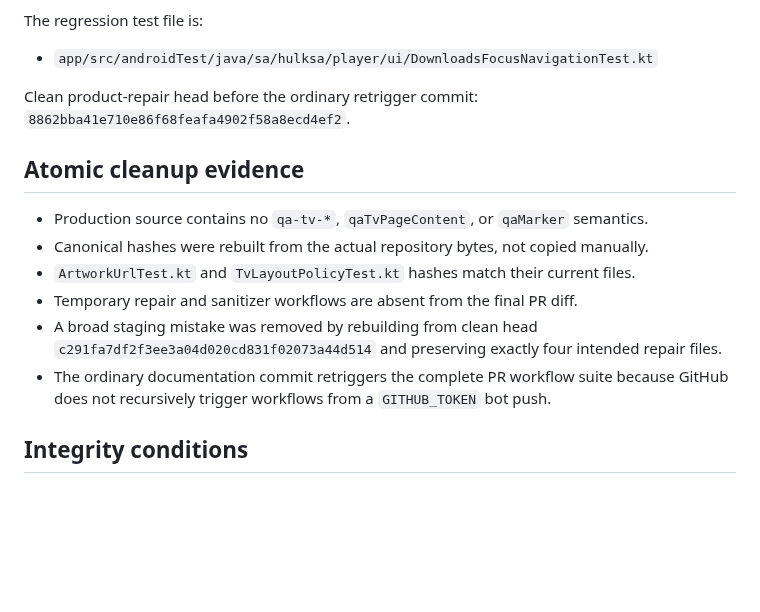
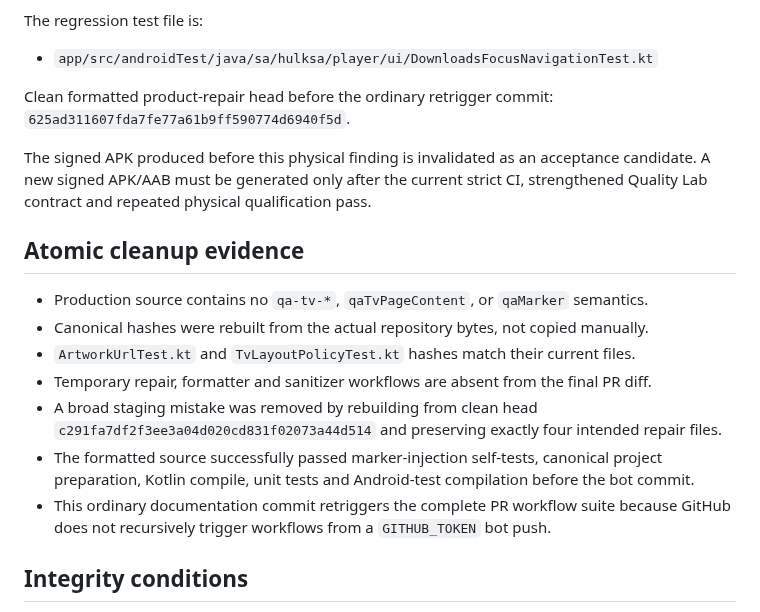
Before and after one commit to azoozrm/-HULK-SA-Android, a Markdown page: docs/project-audit/PR57-QUALITY-LAB-INTEGRATION.md, the part around the change. GitHub-like rendering; blank space fills up the shorter version.

Commit message:
docs: retrigger strict qualification on clean download-focus head

```diff
--- a/docs/project-audit/PR57-QUALITY-LAB-INTEGRATION.md
+++ b/docs/project-audit/PR57-QUALITY-LAB-INTEGRATION.md
@@ -40,16 +40,19 @@ The regression test file is:
 
 - `app/src/androidTest/java/sa/hulksa/player/ui/DownloadsFocusNavigationTest.kt`
 
-Clean product-repair head before the ordinary retrigger commit: `8862bba41e710e86f68feafa4902f58a8ecd4ef2`.
+Clean formatted product-repair head before the ordinary retrigger commit: `625ad311607fda7fe77a61b9ff590774d6940f5d`.
+
+The signed APK produced before this physical finding is invalidated as an acceptance candidate. A new signed APK/AAB must be generated only after the current strict CI, strengthened Quality Lab contract and repeated physical qualification pass.
 
 ## Atomic cleanup evidence
 
 - Production source contains no `qa-tv-*`, `qaTvPageContent`, or `qaMarker` semantics.
 - Canonical hashes were rebuilt from the actual repository bytes, not copied manually.
 - `ArtworkUrlTest.kt` and `TvLayoutPolicyTest.kt` hashes match their current files.
-- Temporary repair and sanitizer workflows are absent from the final PR diff.
+- Temporary repair, formatter and sanitizer workflows are absent from the final PR diff.
 - A broad staging mistake was removed by rebuilding from clean head `c291fa7df2f3ee3a04d020cd831f02073a44d514` and preserving exactly four intended repair files.
-- The ordinary documentation commit retriggers the complete PR workflow suite because GitHub does not recursively trigger workflows from a `GITHUB_TOKEN` bot push.
+- The formatted source successfully passed marker-injection self-tests, canonical project preparation, Kotlin compile, unit tests and Android-test compilation before the bot commit.
+- This ordinary documentation commit retriggers the complete PR workflow suite because GitHub does not recursively trigger workflows from a `GITHUB_TOKEN` bot push.
 
 ## Integrity conditions
 
```
